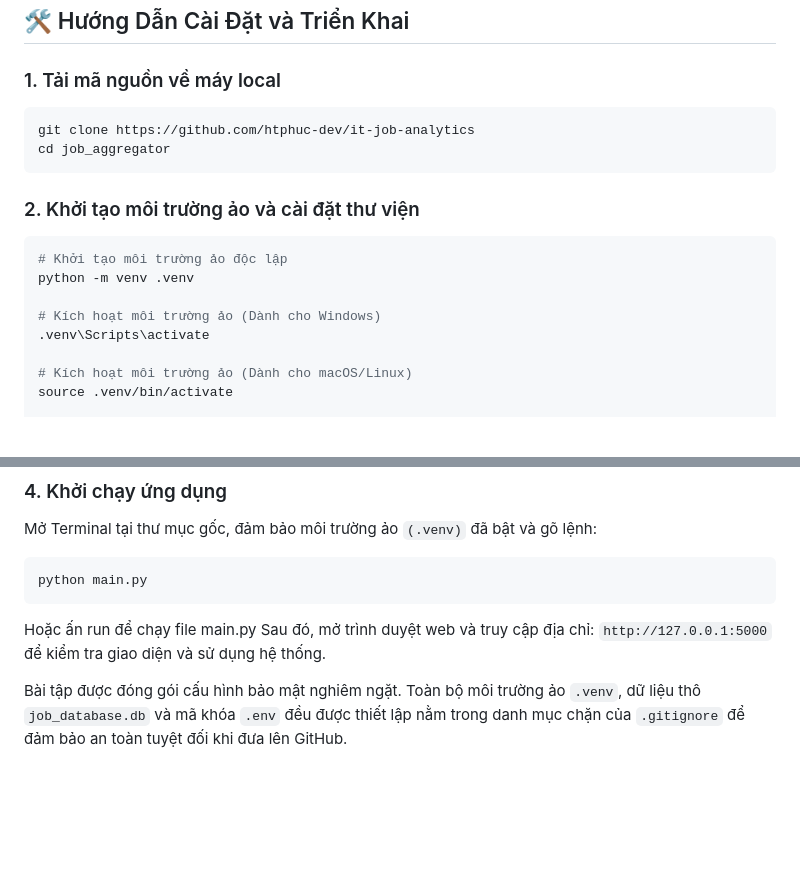
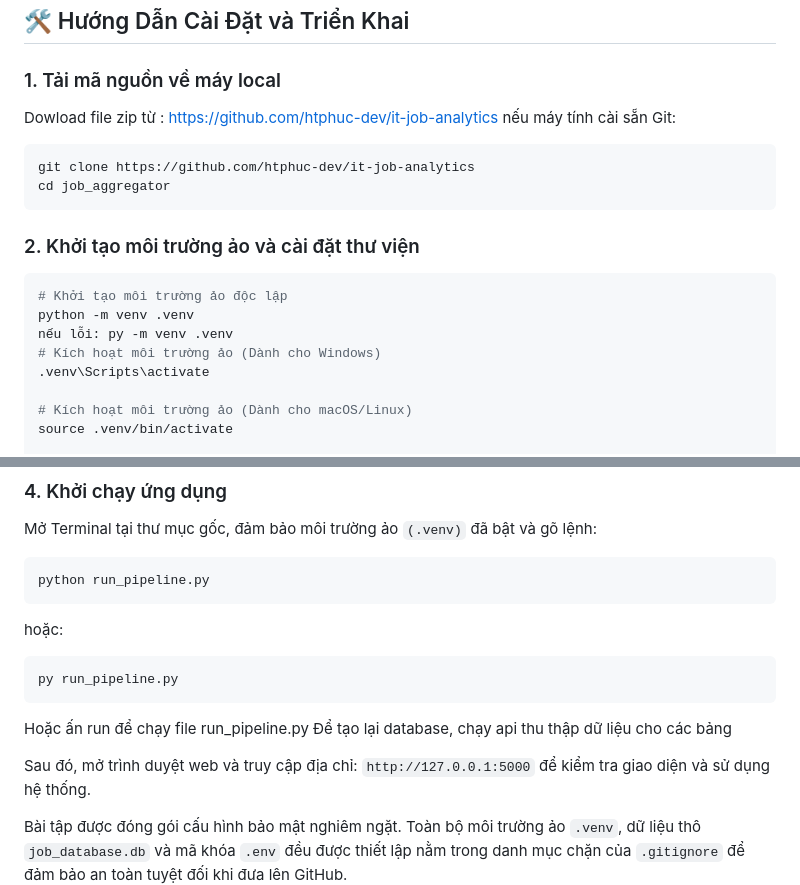
Before and after one commit to htphuc-dev/it-job-analytics, a Markdown page: README.md, 2 parts joined by grey strips. GitHub-like rendering; blank space fills up the shorter version.

Commit message:
Revise README for clarity and completeness
Updated README with additional setup instructions and corrections.

````diff
--- a/README.md
+++ b/README.md
@@ -15,7 +15,8 @@
 ## 🛠️ Hướng Dẫn Cài Đặt và Triển Khai
 
 ### 1. Tải mã nguồn về máy local
-
+Dowload file zip từ : https://github.com/htphuc-dev/it-job-analytics
+nếu máy tính cài sẵn Git:
 ```bash
 git clone https://github.com/htphuc-dev/it-job-analytics
 cd job_aggregator
@@ -26,7 +27,7 @@ cd job_aggregator
 ```bash
 # Khởi tạo môi trường ảo độc lập
 python -m venv .venv
-
+nếu lỗi: py -m venv .venv
 # Kích hoạt môi trường ảo (Dành cho Windows)
 .venv\Scripts\activate
 
@@ -56,9 +57,15 @@ PORT=5000
 Mở Terminal tại thư mục gốc, đảm bảo môi trường ảo `(.venv)` đã bật và gõ lệnh:
 
 ```bash
-python main.py
+python run_pipeline.py
 ```
-Hoặc ấn run để chạy file main.py
+hoặc:
+```bash
+py run_pipeline.py
+```
+Hoặc ấn run để chạy file run_pipeline.py
+Để tạo lại database, chạy api thu thập dữ liệu cho các bảng
+
 Sau đó, mở trình duyệt web và truy cập địa chỉ: `http://127.0.0.1:5000` để kiểm tra giao diện và sử dụng hệ thống.
 
 Bài tập được đóng gói cấu hình bảo mật nghiêm ngặt. Toàn bộ môi trường ảo `.venv`, dữ liệu thô `job_database.db` và mã khóa `.env` đều được thiết lập nằm trong danh mục chặn của `.gitignore` để đảm bảo an toàn tuyệt đối khi đưa lên GitHub.
````
